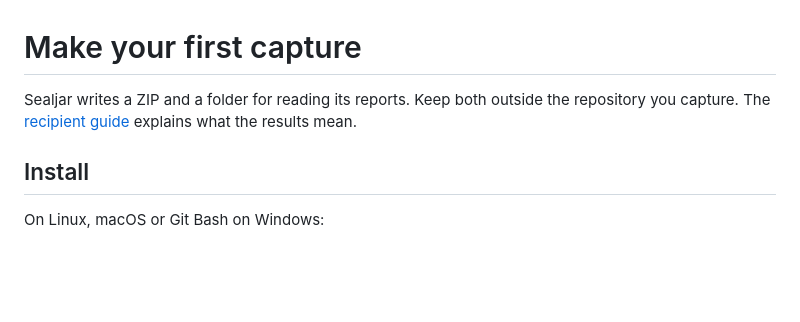
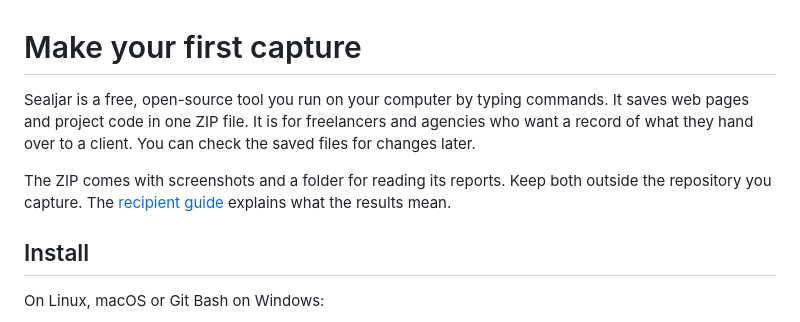
Before and after one commit to vincentsch/sealjar, a Markdown page: docs/quickstart.md, the part around the change. Rendered like a GitHub page; blank space fills up the shorter version.

```diff
--- a/docs/quickstart.md
+++ b/docs/quickstart.md
@@ -1,8 +1,13 @@
 # Make your first capture
 
-Sealjar writes a ZIP and a folder for reading its reports. Keep both outside the
-repository you capture. The [recipient guide](for-recipients.md) explains what the
-results mean.
+Sealjar is a free, open-source tool you run on your computer by typing commands.
+It saves web pages and project code in one ZIP file. It is for freelancers and
+agencies who want a record of what they hand over to a client. You can check the
+saved files for changes later.
+
+The ZIP comes with screenshots and a folder for reading its reports. Keep both
+outside the repository you capture. The [recipient guide](for-recipients.md)
+explains what the results mean.
 
 ## Install
 
```
Also changed, not shown: README.md (+4 -3 lines).
